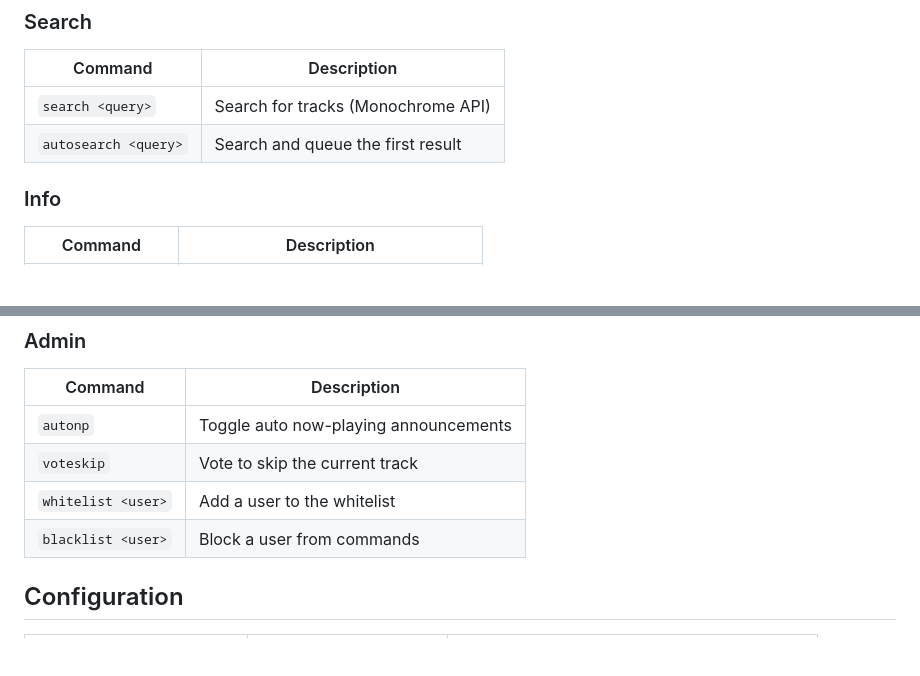
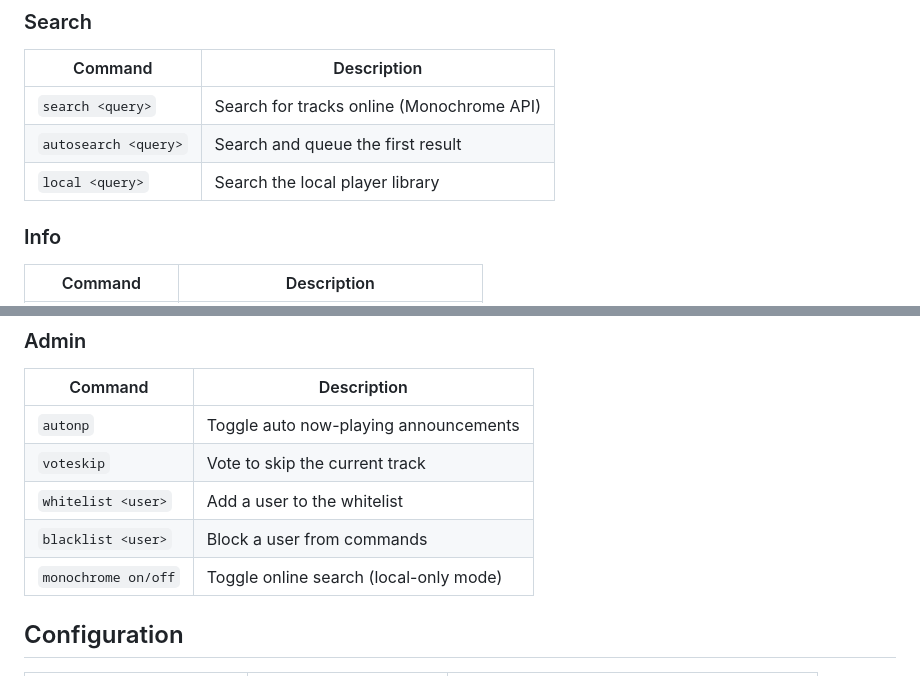
Before and after one commit to Sin213/cove-stream-bot, a Markdown page: README.md, 2 parts joined by grey strips. Drawn GitHub-style; blank space fills up the shorter version.

Commit message:
Add local and monochrome commands to README

```diff
--- a/README.md
+++ b/README.md
@@ -100,8 +100,9 @@ All commands work as both prefix (`!command`) and slash (`/command`).
 
 | Command | Description |
 |---------|-------------|
-| `search <query>` | Search for tracks (Monochrome API) |
+| `search <query>` | Search for tracks online (Monochrome API) |
 | `autosearch <query>` | Search and queue the first result |
+| `local <query>` | Search the local player library |
 
 ### Info
 
@@ -120,6 +121,7 @@ All commands work as both prefix (`!command`) and slash (`/command`).
 | `voteskip` | Vote to skip the current track |
 | `whitelist <user>` | Add a user to the whitelist |
 | `blacklist <user>` | Block a user from commands |
+| `monochrome on/off` | Toggle online search (local-only mode) |
 
 ## Configuration
 
```
